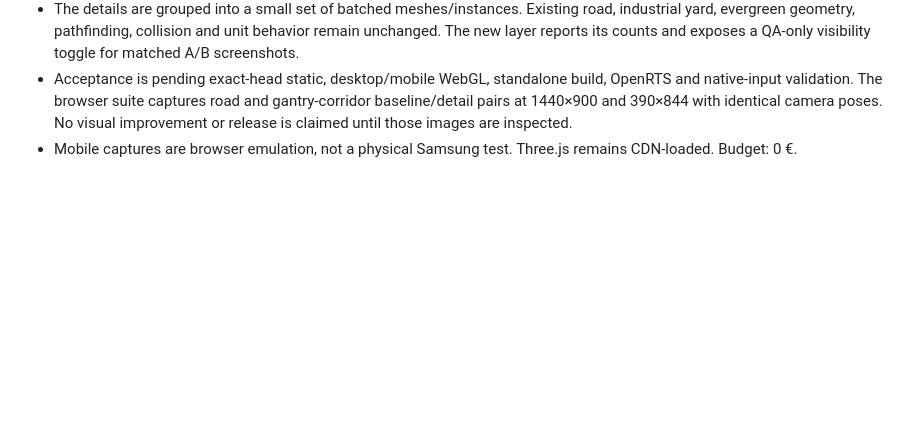
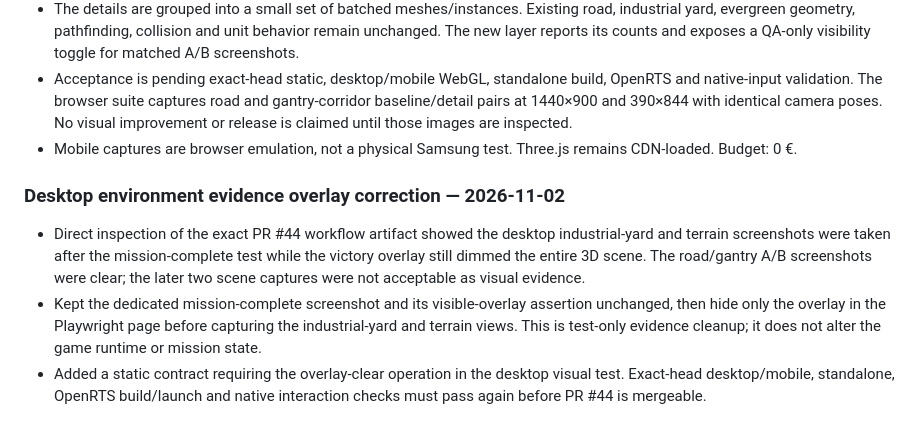
Before and after one commit to Ascameleon/Blue-alert, a Markdown page: docs/EVOLUTION_LOG.md, the part around the change. GitHub-like rendering; blank space fills up the shorter version.

Commit message:
docs: record desktop environment evidence correction

```diff
--- a/docs/EVOLUTION_LOG.md
+++ b/docs/EVOLUTION_LOG.md
@@ -369,3 +369,10 @@ The previous battlefield screenshot showed isolated single-cone trees and indivi
 - The details are grouped into a small set of batched meshes/instances. Existing road, industrial yard, evergreen geometry, pathfinding, collision and unit behavior remain unchanged. The new layer reports its counts and exposes a QA-only visibility toggle for matched A/B screenshots.
 - Acceptance is pending exact-head static, desktop/mobile WebGL, standalone build, OpenRTS and native-input validation. The browser suite captures road and gantry-corridor baseline/detail pairs at 1440×900 and 390×844 with identical camera poses. No visual improvement or release is claimed until those images are inspected.
 - Mobile captures are browser emulation, not a physical Samsung test. Three.js remains CDN-loaded. Budget: 0 €.
+
+
+### Desktop environment evidence overlay correction — 2026-11-02
+
+- Direct inspection of the exact PR #44 workflow artifact showed the desktop industrial-yard and terrain screenshots were taken after the mission-complete test while the victory overlay still dimmed the entire 3D scene. The road/gantry A/B screenshots were clear; the later two scene captures were not acceptable as visual evidence.
+- Kept the dedicated mission-complete screenshot and its visible-overlay assertion unchanged, then hide only the overlay in the Playwright page before capturing the industrial-yard and terrain views. This is test-only evidence cleanup; it does not alter the game runtime or mission state.
+- Added a static contract requiring the overlay-clear operation in the desktop visual test. Exact-head desktop/mobile, standalone, OpenRTS build/launch and native interaction checks must pass again before PR #44 is mergeable.
```
